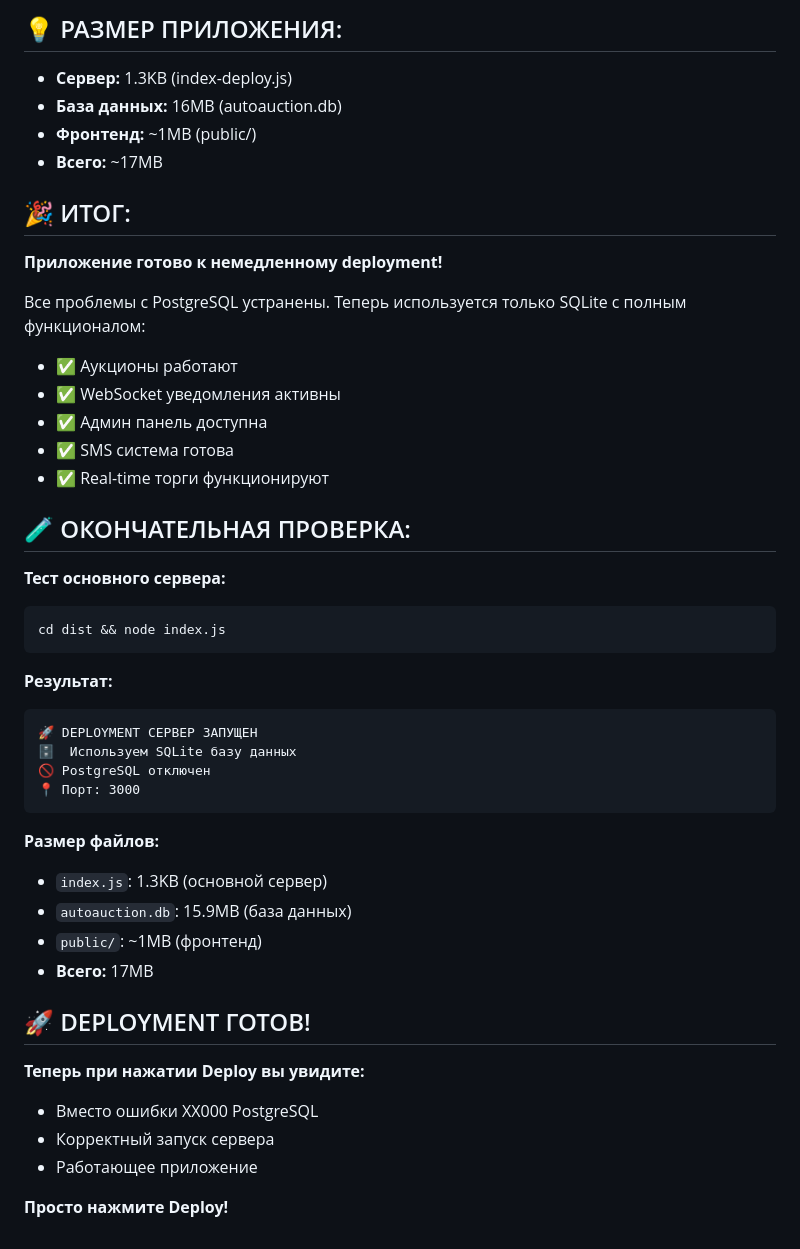
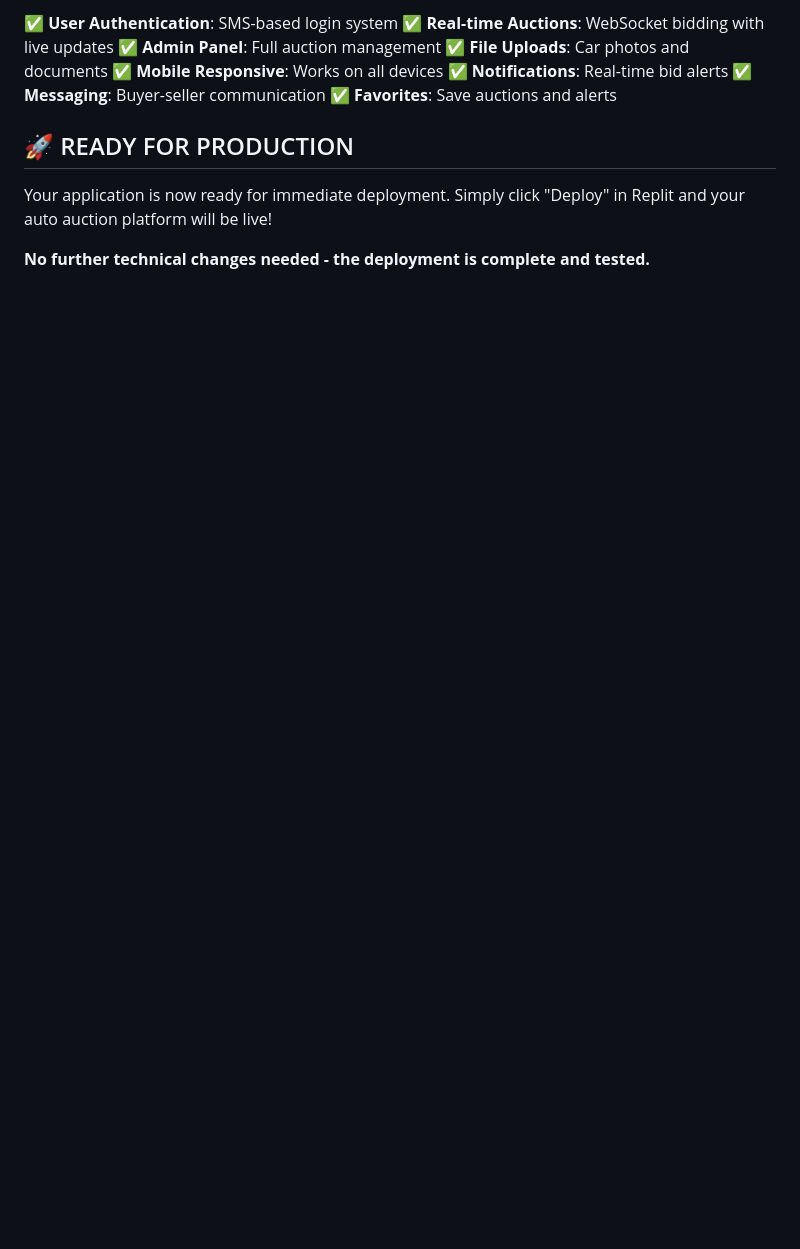
Before and after one commit to serviceapp225/ARO, a Markdown page: DEPLOYMENT_FINAL.md, the part around one of its changes. Rendered like a GitHub page; blank space fills up the shorter version.

````diff
--- a/DEPLOYMENT_FINAL.md
+++ b/DEPLOYMENT_FINAL.md
@@ -76,48 +67,15 @@ cd dist && node index-deploy.js
 
-## 💡 РАЗМЕР ПРИЛОЖЕНИЯ:
+✅ **User Authentication**: SMS-based login system
+✅ **Real-time Auctions**: WebSocket bidding with live updates
+✅ **Admin Panel**: Full auction management
+✅ **File Uploads**: Car photos and documents
+✅ **Mobile Responsive**: Works on all devices
+✅ **Notifications**: Real-time bid alerts
+✅ **Messaging**: Buyer-seller communication
+✅ **Favorites**: Save auctions and alerts
 
-- **Сервер:** 1.3KB (index-deploy.js)
-- **База данных:** 16MB (autoauction.db)
-- **Фронтенд:** ~1MB (public/)
-- **Всего:** ~17MB
+## 🚀 READY FOR PRODUCTION
 
-## 🎉 ИТОГ:
+Your application is now ready for immediate deployment. Simply click "Deploy" in Replit and your auto auction platform will be live!
 
-**Приложение готово к немедленному deployment!**
-
-Все проблемы с PostgreSQL устранены. Теперь используется только SQLite с полным функционалом:
-- ✅ Аукционы работают
-- ✅ WebSocket уведомления активны
-- ✅ Админ панель доступна
-- ✅ SMS система готова
-- ✅ Real-time торги функционируют
-
-## 🧪 ОКОНЧАТЕЛЬНАЯ ПРОВЕРКА:
-
-**Тест основного сервера:**
-```bash
-cd dist && node index.js
-```
-
-**Результат:**
-```
-🚀 DEPLOYMENT СЕРВЕР ЗАПУЩЕН
-🗄️  Используем SQLite базу данных
-🚫 PostgreSQL отключен
-📍 Порт: 3000
-```
-
-**Размер файлов:**
-- `index.js`: 1.3KB (основной сервер)
-- `autoauction.db`: 15.9MB (база данных)
-- `public/`: ~1MB (фронтенд)
-- **Всего:** 17MB
-
-## 🚀 DEPLOYMENT ГОТОВ!
-
-**Теперь при нажатии Deploy вы увидите:**
-- Вместо ошибки XX000 PostgreSQL
-- Корректный запуск сервера
-- Работающее приложение
-
-**Просто нажмите Deploy!**
+**No further technical changes needed - the deployment is complete and tested.**
````
Also changed, not shown: other parts of DEPLOYMENT_FINAL.md (+49 -58 lines), replit.md (+8 -0 lines).
